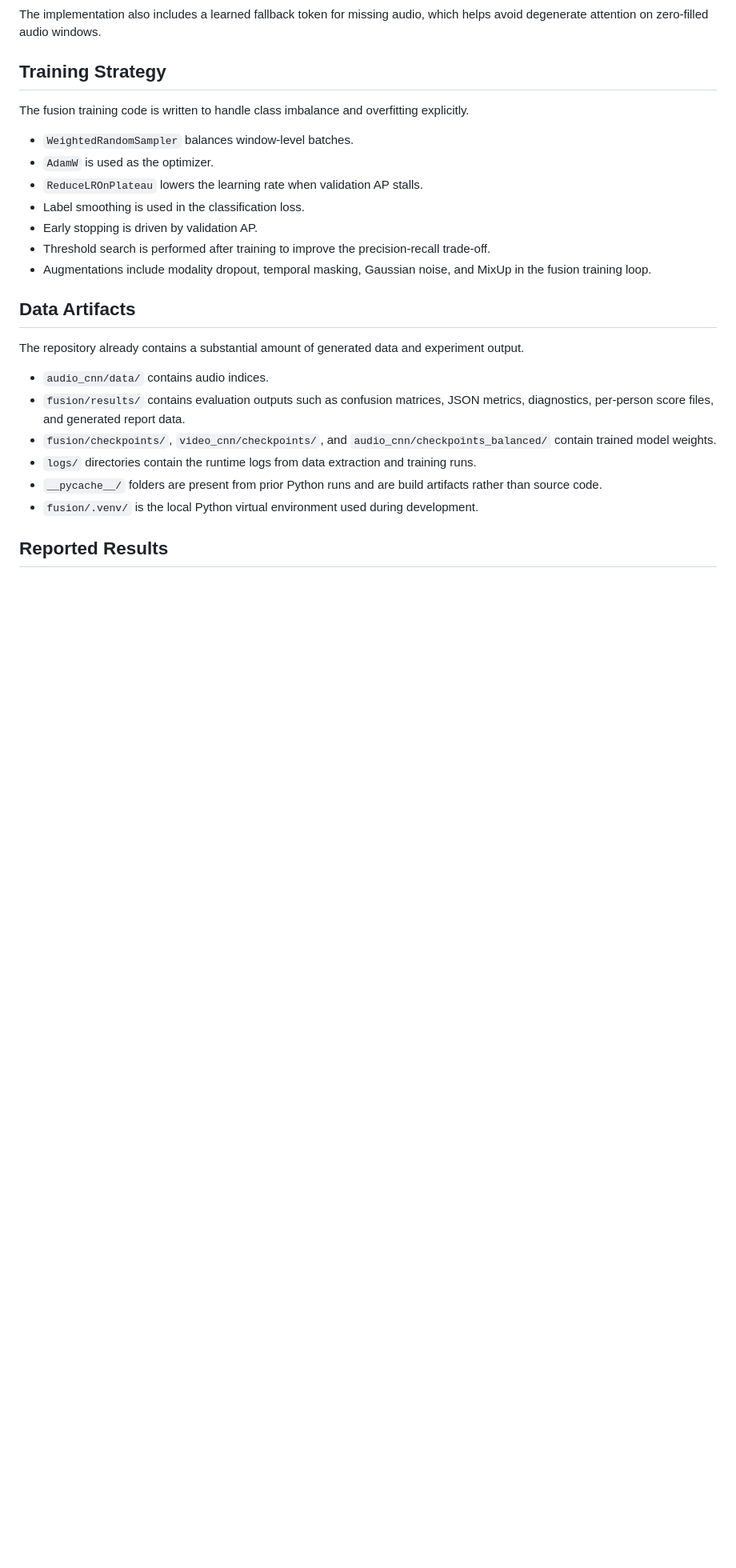
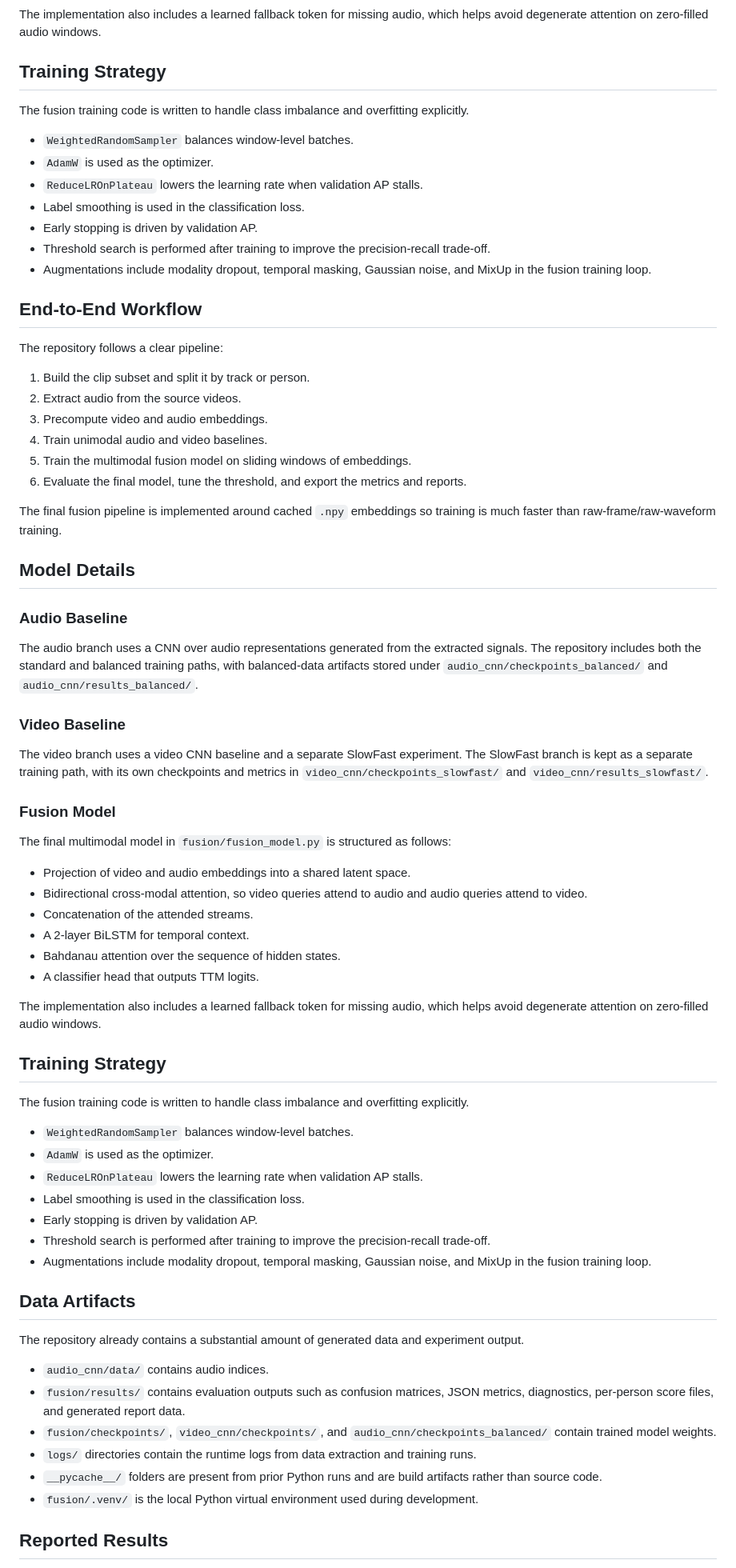
Before and after one commit to namankhatakdotcpp/TTM-Active-Speaker-Detection-on-Ego4D, a Markdown page: README.md, the part around the change. Shown at 80% size. Rendered like a GitHub page; blank space fills up the shorter version.

Commit message:
docs: add workflow and model details

```diff
--- a/README.md
+++ b/README.md
@@ -133,6 +133,54 @@ The fusion training code is written to handle class imbalance and overfitting ex
 - Threshold search is performed after training to improve the precision-recall trade-off.
 - Augmentations include modality dropout, temporal masking, Gaussian noise, and MixUp in the fusion training loop.
 
+## End-to-End Workflow
+
+The repository follows a clear pipeline:
+
+1. Build the clip subset and split it by track or person.
+2. Extract audio from the source videos.
+3. Precompute video and audio embeddings.
+4. Train unimodal audio and video baselines.
+5. Train the multimodal fusion model on sliding windows of embeddings.
+6. Evaluate the final model, tune the threshold, and export the metrics and reports.
+
+The final fusion pipeline is implemented around cached `.npy` embeddings so training is much faster than raw-frame/raw-waveform training.
+
+## Model Details
+
+### Audio Baseline
+
+The audio branch uses a CNN over audio representations generated from the extracted signals. The repository includes both the standard and balanced training paths, with balanced-data artifacts stored under `audio_cnn/checkpoints_balanced/` and `audio_cnn/results_balanced/`.
+
+### Video Baseline
+
+The video branch uses a video CNN baseline and a separate SlowFast experiment. The SlowFast branch is kept as a separate training path, with its own checkpoints and metrics in `video_cnn/checkpoints_slowfast/` and `video_cnn/results_slowfast/`.
+
+### Fusion Model
+
+The final multimodal model in `fusion/fusion_model.py` is structured as follows:
+
+- Projection of video and audio embeddings into a shared latent space.
+- Bidirectional cross-modal attention, so video queries attend to audio and audio queries attend to video.
+- Concatenation of the attended streams.
+- A 2-layer BiLSTM for temporal context.
+- Bahdanau attention over the sequence of hidden states.
+- A classifier head that outputs TTM logits.
+
+The implementation also includes a learned fallback token for missing audio, which helps avoid degenerate attention on zero-filled audio windows.
+
+## Training Strategy
+
+The fusion training code is written to handle class imbalance and overfitting explicitly.
+
+- `WeightedRandomSampler` balances window-level batches.
+- `AdamW` is used as the optimizer.
+- `ReduceLROnPlateau` lowers the learning rate when validation AP stalls.
+- Label smoothing is used in the classification loss.
+- Early stopping is driven by validation AP.
+- Threshold search is performed after training to improve the precision-recall trade-off.
+- Augmentations include modality dropout, temporal masking, Gaussian noise, and MixUp in the fusion training loop.
+
 ## Data Artifacts
 
 The repository already contains a substantial amount of generated data and experiment output.
```
